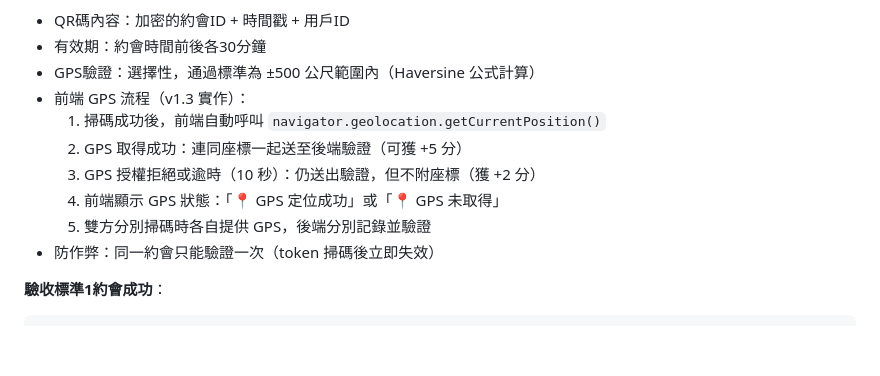
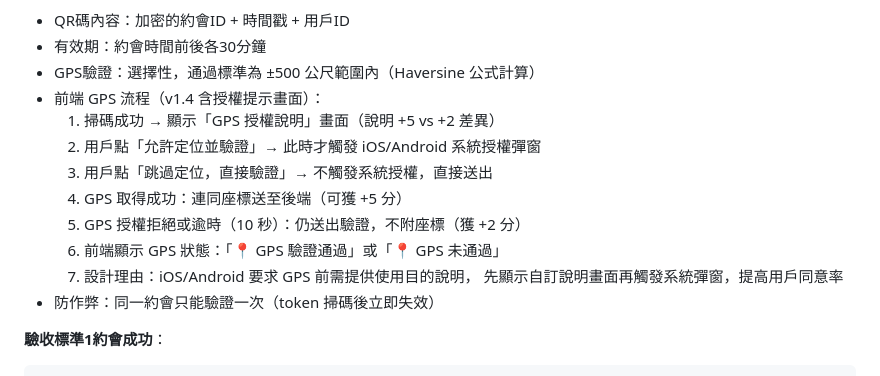
Before and after one commit to lunarwind/mimeet, a Markdown page: docs/PRD-001.md, the part around the change. GitHub-like rendering; blank space fills up the shorter version.

```diff
--- a/docs/PRD-001.md
+++ b/docs/PRD-001.md
@@ -300,12 +300,15 @@ And 用戶收到分數變更通知
 - QR碼內容：加密的約會ID + 時間戳 + 用戶ID
 - 有效期：約會時間前後各30分鐘
 - GPS驗證：選擇性，通過標準為 ±500 公尺範圍內（Haversine 公式計算）
-- 前端 GPS 流程（v1.3 實作）：
-  1. 掃碼成功後，前端自動呼叫 `navigator.geolocation.getCurrentPosition()`
-  2. GPS 取得成功：連同座標一起送至後端驗證（可獲 +5 分）
-  3. GPS 授權拒絕或逾時（10 秒）：仍送出驗證，但不附座標（獲 +2 分）
-  4. 前端顯示 GPS 狀態：「📍 GPS 定位成功」或「📍 GPS 未取得」
-  5. 雙方分別掃碼時各自提供 GPS，後端分別記錄並驗證
+- 前端 GPS 流程（v1.4 含授權提示畫面）：
+  1. 掃碼成功 → 顯示「GPS 授權說明」畫面（說明 +5 vs +2 差異）
+  2. 用戶點「允許定位並驗證」→ 此時才觸發 iOS/Android 系統授權彈窗
+  3. 用戶點「跳過定位，直接驗證」→ 不觸發系統授權，直接送出
+  4. GPS 取得成功：連同座標送至後端（可獲 +5 分）
+  5. GPS 授權拒絕或逾時（10 秒）：仍送出驗證，不附座標（獲 +2 分）
+  6. 前端顯示 GPS 狀態：「📍 GPS 驗證通過」或「📍 GPS 未通過」
+  7. 設計理由：iOS/Android 要求 GPS 前需提供使用目的說明，
+     先顯示自訂說明畫面再觸發系統彈窗，提高用戶同意率
 - 防作弊：同一約會只能驗證一次（token 掃碼後立即失效）
 
 **驗收標準1約會成功**：
```
Also changed, not shown: docs/UF-001_用戶流程圖.md (+5 -3 lines), docs/UI-001_UI_UX設計規格書.md (+18 -7 lines).
